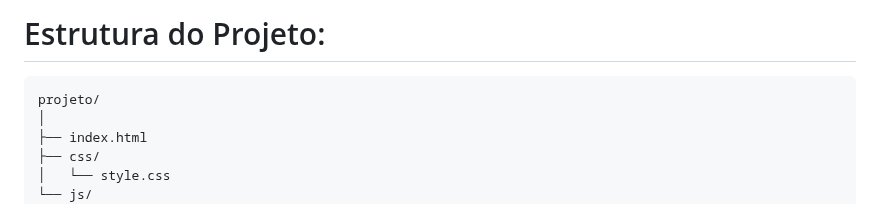
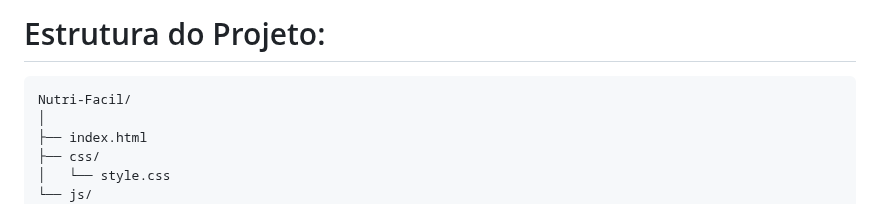
Before and after one commit to IsraPrime16/Projeto-A3-Gestao-de-Software, a Markdown page: README.md, the part around the change. Drawn GitHub-style.

````diff
--- a/README.md
+++ b/README.md
@@ -50,7 +50,7 @@ A plataforma foi pensada com uma arquitetura que permite sua evolução contínu
 # Estrutura do Projeto:
 
 ```text
-projeto/
+Nutri-Facil/
 │
 ├── index.html
 ├── css/
````
